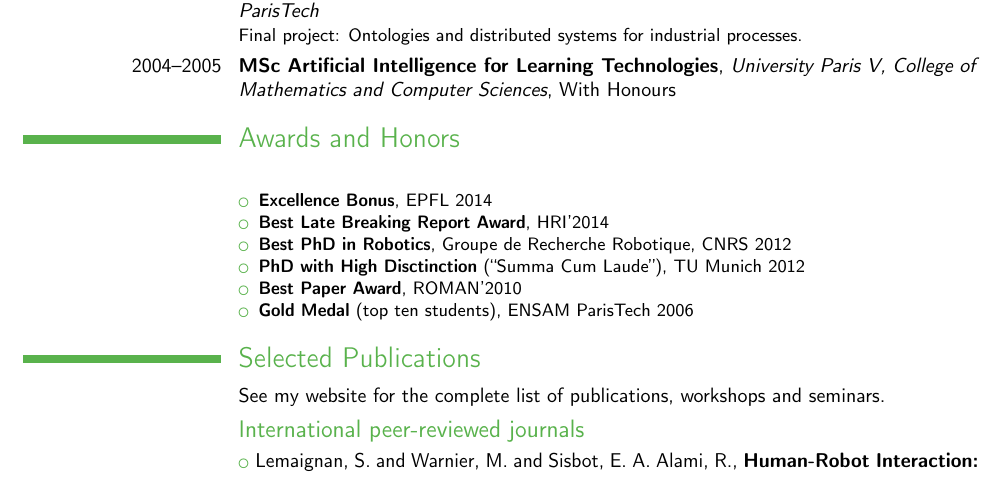
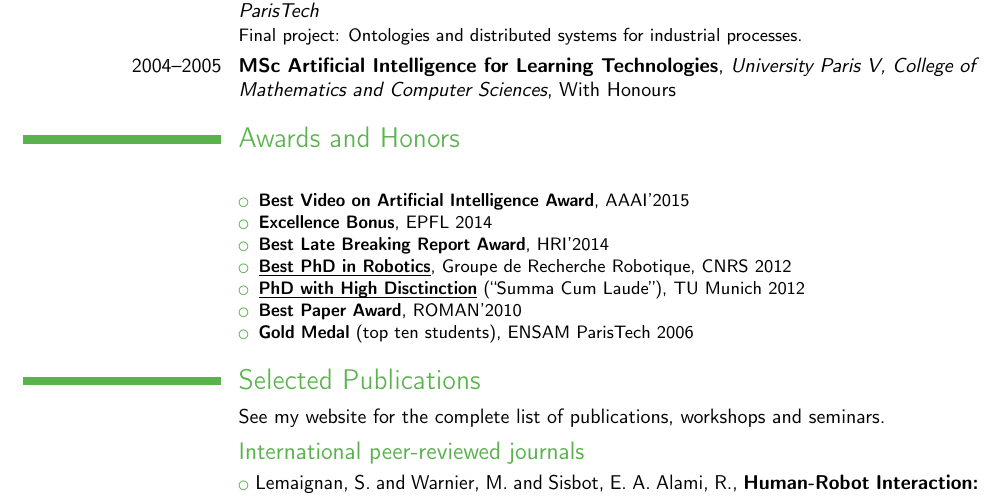
Before and after one commit to severin-lemaignan/cv, a LaTeX CV (cv.tex): part of page 1 of 3, cut so that both start at the same text. Compiled offline with pdfLaTeX.

Commit message:
One more award :-)

```diff
--- a/cv.tex
+++ b/cv.tex
@@ -69,13 +69,13 @@ awarded CNRS' \textbf{Best PhD in Robotics 2012} \\ Supervisors: Pr. Rachid Alam
 
 \cventry{}{}{}{}{}{
     \begin{itemize}
+        \item \textbf{Best Video on Artificial Intelligence Award}, AAAI'2015
         \item \textbf{Excellence Bonus}, EPFL 2014
         \item \textbf{Best Late Breaking Report Award}, HRI'2014
-        \item \textbf{Best PhD in Robotics}, Groupe de Recherche Robotique, CNRS 2012
-        \item \textbf{PhD with High Disctinction} (``Summa Cum Laude''), TU Munich 2012
+        \item \underline{\textbf{Best PhD in Robotics}}, Groupe de Recherche Robotique, CNRS 2012
+        \item \underline{\smash{\textbf{PhD with High Disctinction}}} (``Summa Cum Laude''), TU Munich 2012
         \item \textbf{Best Paper Award}, ROMAN'2010
-        \item \textbf{Gold Medal} (top ten students), ENSAM
-            ParisTech 2006
+        \item \textbf{Gold Medal} (top ten students), ENSAM ParisTech 2006
 \end{itemize}
 }
 
```
Also changed, not shown: cv.pdf.
